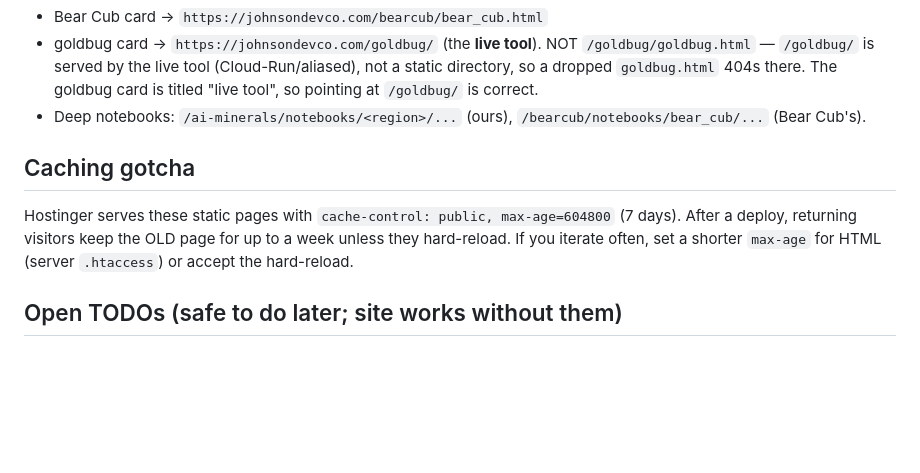
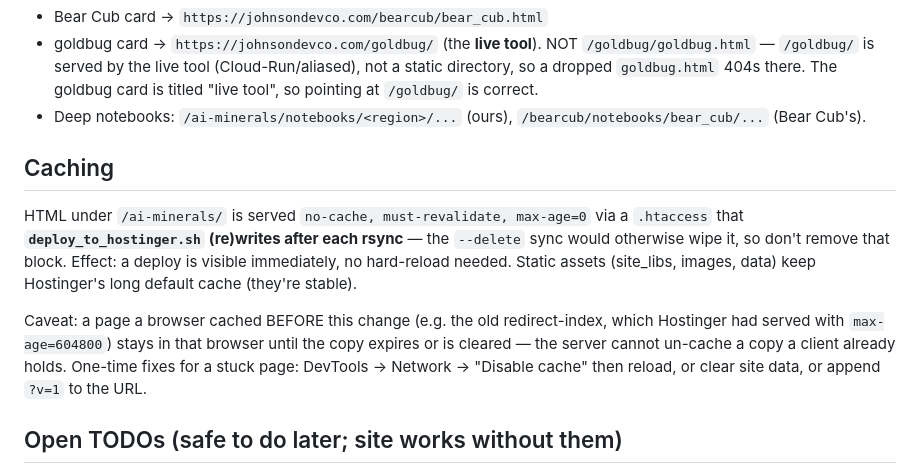
Before and after one commit to 00skyking00/ai-minerals, a Markdown page: SITE-ARCHITECTURE.md, the part around the change. Rendered like a GitHub page; blank space fills up the shorter version.

Commit message:
doc: caching is handled (no-cache .htaccess written by deploy)

```diff
--- a/SITE-ARCHITECTURE.md
+++ b/SITE-ARCHITECTURE.md
@@ -61,12 +61,19 @@ An earlier "portfolio umbrella" repo tried to pull all chapters into one site vi
 - Deep notebooks: `/ai-minerals/notebooks/<region>/...` (ours),
   `/bearcub/notebooks/bear_cub/...` (Bear Cub's).
 
-## Caching gotcha
+## Caching
 
-Hostinger serves these static pages with `cache-control: public, max-age=604800`
-(7 days). After a deploy, returning visitors keep the OLD page for up to a week
-unless they hard-reload. If you iterate often, set a shorter `max-age` for HTML
-(server `.htaccess`) or accept the hard-reload.
+HTML under `/ai-minerals/` is served `no-cache, must-revalidate, max-age=0` via a
+`.htaccess` that **`deploy_to_hostinger.sh` (re)writes after each rsync** — the
+`--delete` sync would otherwise wipe it, so don't remove that block. Effect: a
+deploy is visible immediately, no hard-reload needed. Static assets (site_libs,
+images, data) keep Hostinger's long default cache (they're stable).
+
+Caveat: a page a browser cached BEFORE this change (e.g. the old redirect-index,
+which Hostinger had served with `max-age=604800`) stays in that browser until the
+copy expires or is cleared — the server cannot un-cache a copy a client already
+holds. One-time fixes for a stuck page: DevTools → Network → "Disable cache" then
+reload, or clear site data, or append `?v=1` to the URL.
 
 ## Open TODOs (safe to do later; site works without them)
 
```
